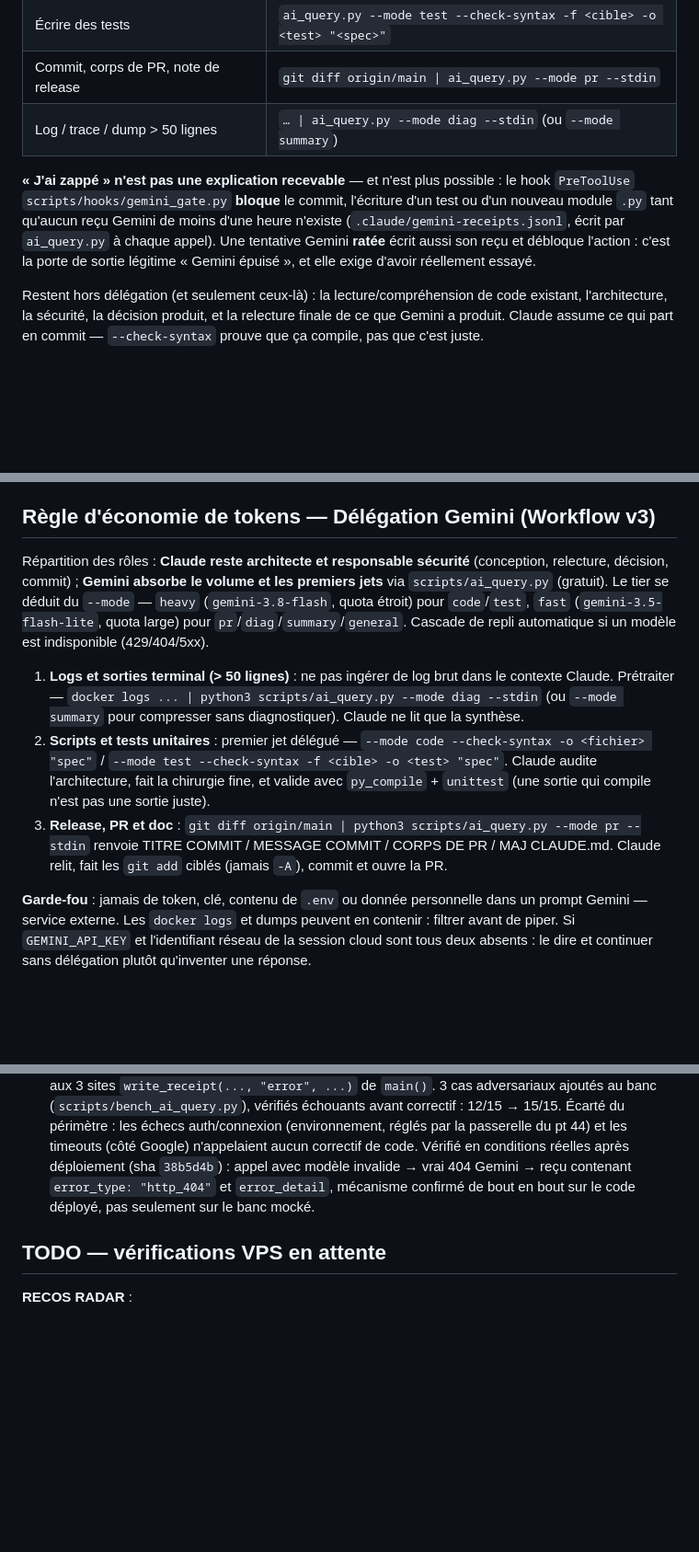
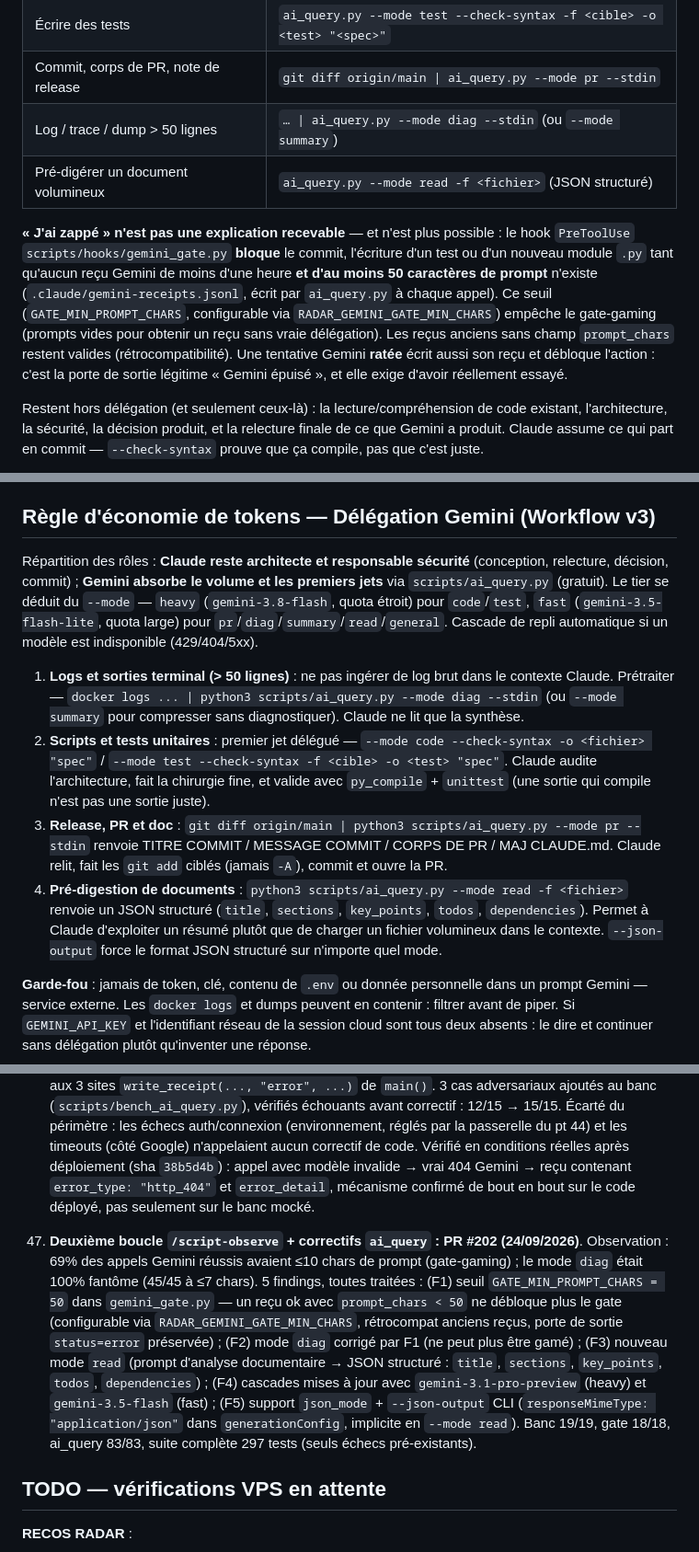
Before and after one commit to alixclaudel-hue/radar, a Markdown page: CLAUDE.md, 3 parts joined by grey strips. Shown at 92% size. Rendered like a GitHub page; blank space fills up the shorter version.

Commit message:
Docs : mode read, --json-output, seuil min_chars et pt 47
Co-Authored-By: Claude Opus 4.6 <noreply@anthropic.com>
Claude-Session: https://claude.ai/code/session_0147kR8WwAiUhEsiY63tccF2

```diff
--- a/CLAUDE.md
+++ b/CLAUDE.md
@@ -14,8 +14,9 @@ C'est binaire, il n'y a pas à arbitrer :
 | Écrire des tests | `ai_query.py --mode test --check-syntax -f <cible> -o <test> "<spec>"` |
 | Commit, corps de PR, note de release | `git diff origin/main \| ai_query.py --mode pr --stdin` |
 | Log / trace / dump > 50 lignes | `… \| ai_query.py --mode diag --stdin` (ou `--mode summary`) |
+| Pré-digérer un document volumineux | `ai_query.py --mode read -f <fichier>` (JSON structuré) |
 
-**« J'ai zappé » n'est pas une explication recevable** — et n'est plus possible : le hook `PreToolUse` `scripts/hooks/gemini_gate.py` **bloque** le commit, l'écriture d'un test ou d'un nouveau module `.py` tant qu'aucun reçu Gemini de moins d'une heure n'existe (`.claude/gemini-receipts.jsonl`, écrit par `ai_query.py` à chaque appel). Une tentative Gemini **ratée** écrit aussi son reçu et débloque l'action : c'est la porte de sortie légitime « Gemini épuisé », et elle exige d'avoir réellement essayé.
+**« J'ai zappé » n'est pas une explication recevable** — et n'est plus possible : le hook `PreToolUse` `scripts/hooks/gemini_gate.py` **bloque** le commit, l'écriture d'un test ou d'un nouveau module `.py` tant qu'aucun reçu Gemini de moins d'une heure **et d'au moins 50 caractères de prompt** n'existe (`.claude/gemini-receipts.jsonl`, écrit par `ai_query.py` à chaque appel). Ce seuil (`GATE_MIN_PROMPT_CHARS`, configurable via `RADAR_GEMINI_GATE_MIN_CHARS`) empêche le gate-gaming (prompts vides pour obtenir un reçu sans vraie délégation). Les reçus anciens sans champ `prompt_chars` restent valides (rétrocompatibilité). Une tentative Gemini **ratée** écrit aussi son reçu et débloque l'action : c'est la porte de sortie légitime « Gemini épuisé », et elle exige d'avoir réellement essayé.
 
 Restent hors délégation (et seulement ceux-là) : la lecture/compréhension de code existant, l'architecture, la sécurité, la décision produit, et la relecture finale de ce que Gemini a produit. Claude assume ce qui part en commit — `--check-syntax` prouve que ça compile, pas que c'est juste.
 
@@ -37,11 +38,12 @@ Restent hors délégation (et seulement ceux-là) : la lecture/compréhension de
 
 ## Règle d'économie de tokens — Délégation Gemini (Workflow v3)
 
-Répartition des rôles : **Claude reste architecte et responsable sécurité** (conception, relecture, décision, commit) ; **Gemini absorbe le volume et les premiers jets** via `scripts/ai_query.py` (gratuit). Le tier se déduit du `--mode` — `heavy` (`gemini-3.8-flash`, quota étroit) pour `code`/`test`, `fast` (`gemini-3.5-flash-lite`, quota large) pour `pr`/`diag`/`summary`/`general`. Cascade de repli automatique si un modèle est indisponible (429/404/5xx).
+Répartition des rôles : **Claude reste architecte et responsable sécurité** (conception, relecture, décision, commit) ; **Gemini absorbe le volume et les premiers jets** via `scripts/ai_query.py` (gratuit). Le tier se déduit du `--mode` — `heavy` (`gemini-3.8-flash`, quota étroit) pour `code`/`test`, `fast` (`gemini-3.5-flash-lite`, quota large) pour `pr`/`diag`/`summary`/`read`/`general`. Cascade de repli automatique si un modèle est indisponible (429/404/5xx).
 
 1. **Logs et sorties terminal (> 50 lignes)** : ne pas ingérer de log brut dans le contexte Claude. Prétraiter — `docker logs ... | python3 scripts/ai_query.py --mode diag --stdin` (ou `--mode summary` pour compresser sans diagnostiquer). Claude ne lit que la synthèse.
 2. **Scripts et tests unitaires** : premier jet délégué — `--mode code --check-syntax -o <fichier> "spec"` / `--mode test --check-syntax -f <cible> -o <test> "spec"`. Claude audite l'architecture, fait la chirurgie fine, et valide avec `py_compile` + `unittest` (une sortie qui compile n'est pas une sortie juste).
 3. **Release, PR et doc** : `git diff origin/main | python3 scripts/ai_query.py --mode pr --stdin` renvoie TITRE COMMIT / MESSAGE COMMIT / CORPS DE PR / MAJ CLAUDE.md. Claude relit, fait les `git add` ciblés (jamais `-A`), commit et ouvre la PR.
+4. **Pré-digestion de documents** : `python3 scripts/ai_query.py --mode read -f <fichier>` renvoie un JSON structuré (`title`, `sections`, `key_points`, `todos`, `dependencies`). Permet à Claude d'exploiter un résumé plutôt que de charger un fichier volumineux dans le contexte. `--json-output` force le format JSON structuré sur n'importe quel mode.
 
 **Garde-fou** : jamais de token, clé, contenu de `.env` ou donnée personnelle dans un prompt Gemini — service externe. Les `docker logs` et dumps peuvent en contenir : filtrer avant de piper. Si `GEMINI_API_KEY` et l'identifiant réseau de la session cloud sont tous deux absents : le dire et continuer sans délégation plutôt qu'inventer une réponse.
 
@@ -111,6 +113,8 @@ Répartition des rôles : **Claude reste architecte et responsable sécurité**
 
 46. **Première boucle `/script-loop` menée jusqu'au merge : `ai_query`, PR #200 (24/09/2026)**. Chaîne complète `/script-observe` → `script-doctor` → correctif → PR → merge sur instruction explicite, exécutée depuis la session VPS. `script-doctor` a heurté le rate limit de session (429) avant d'écrire — diagnostic fait à sa place, même méthode. Finding retenue : `write_receipt()` (`scripts/ai_query.py`) traçait `status=error` sans le type ni le message — impossible de distinguer un 401 auth, un 429 quota, une cascade épuisée ou une réponse vide à partir du seul fichier de reçus. Correctif : deux champs `error_type` (slug : `cascade_exhausted`, `empty_response`, `syntax_error`, `http_<code>`, `api_error`) et `error_detail` (message tronqué 200 car.) ajoutés aux 3 sites `write_receipt(..., "error", ...)` de `main()`. 3 cas adversariaux ajoutés au banc (`scripts/bench_ai_query.py`), vérifiés échouants avant correctif : 12/15 → 15/15. Écarté du périmètre : les échecs auth/connexion (environnement, réglés par la passerelle du pt 44) et les timeouts (côté Google) n'appelaient aucun correctif de code. Vérifié en conditions réelles après déploiement (sha `38b5d4b`) : appel avec modèle invalide → vrai 404 Gemini → reçu contenant `error_type: "http_404"` et `error_detail`, mécanisme confirmé de bout en bout sur le code déployé, pas seulement sur le banc mocké.
 
+47. **Deuxième boucle `/script-observe` + correctifs `ai_query` : PR #202 (24/09/2026)**. Observation : 69% des appels Gemini réussis avaient ≤10 chars de prompt (gate-gaming) ; le mode `diag` était 100% fantôme (45/45 à ≤7 chars). 5 findings, toutes traitées : (F1) seuil `GATE_MIN_PROMPT_CHARS = 50` dans `gemini_gate.py` — un reçu ok avec `prompt_chars < 50` ne débloque plus le gate (configurable via `RADAR_GEMINI_GATE_MIN_CHARS`, rétrocompat anciens reçus, porte de sortie `status=error` préservée) ; (F2) mode `diag` corrigé par F1 (ne peut plus être gamé) ; (F3) nouveau mode `read` (prompt d'analyse documentaire → JSON structuré : `title`, `sections`, `key_points`, `todos`, `dependencies`) ; (F4) cascades mises à jour avec `gemini-3.1-pro-preview` (heavy) et `gemini-3.5-flash` (fast) ; (F5) support `json_mode` + `--json-output` CLI (`responseMimeType: "application/json"` dans `generationConfig`, implicite en `--mode read`). Banc 19/19, gate 18/18, ai_query 83/83, suite complète 297 tests (seuls échecs pré-existants).
+
 ## TODO — vérifications VPS en attente
 
 **RECOS RADAR** :
```
Also changed, not shown: 1 other file.
